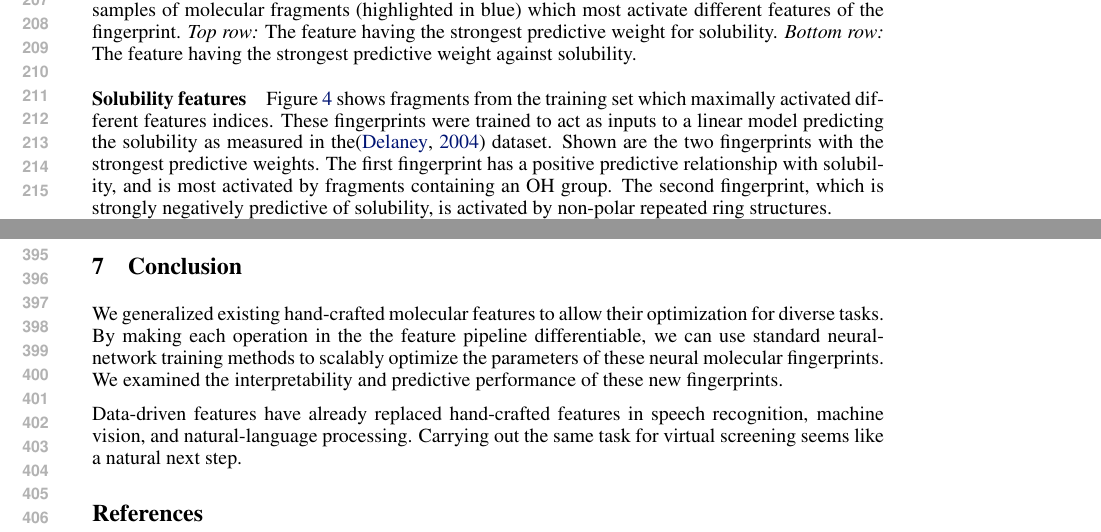
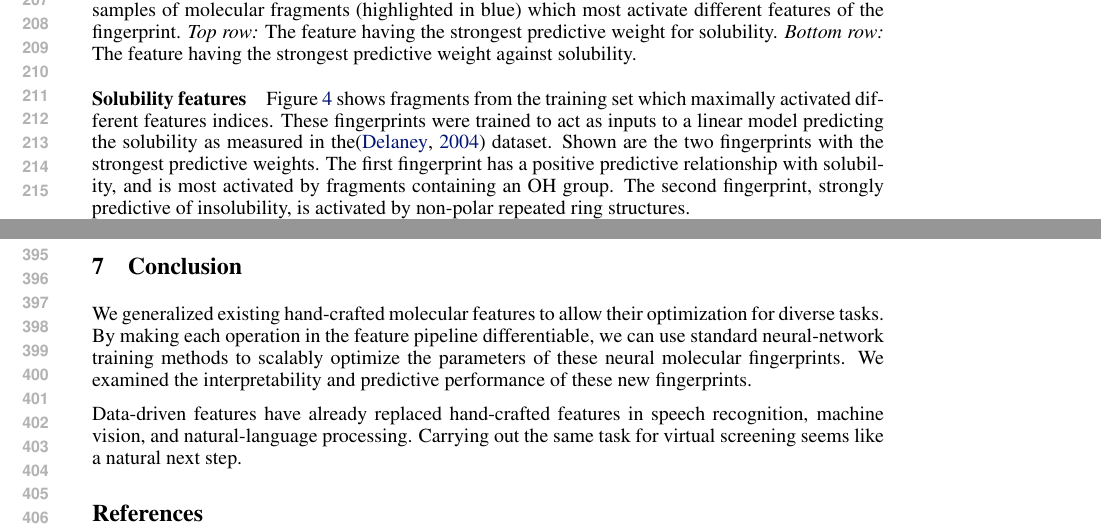
Before and after one commit to HIPS/neural-fingerprint, a LaTeX paper (paper/neural-fingerprints.tex): two parts of pages 4 and 8 of 9, joined at a grey line, cut so that both start at the same text. Compiled offline with pdfLaTeX.

Commit message:
almost NIPS deadline

```diff
--- a/paper/neural-fingerprints.tex
+++ b/paper/neural-fingerprints.tex
@@ -276,7 +276,7 @@ Figure \ref{fig:learned features solubility} shows fragments from the training s
 These fingerprints were trained to act as inputs to a linear model predicting the solubility as measured in the\citep{delaney_data_2004} dataset.
 Shown are the two fingerprints with the strongest predictive weights.
 The first fingerprint has a positive predictive relationship with solubility, and is most activated by fragments containing an OH group.
-The second fingerprint, which is strongly negatively predictive of solubility, is activated by non-polar repeated ring structures.
+The second fingerprint, strongly predictive of insolubility, is activated by non-polar repeated ring structures.
 
 \paragraph{Toxicity features}
 We ran a similar experiment on datasets from the \citet{tox21}.
@@ -466,7 +466,7 @@ The neural fingerprint, when viewed in this light, resembles an unrolled message
 
 \section{Conclusion}
 We generalized existing hand-crafted molecular features to allow their optimization for diverse tasks.
-By making each operation in the the feature pipeline differentiable, we can use standard neural-network training methods to scalably optimize the parameters of these neural molecular fingerprints.
+By making each operation in the feature pipeline differentiable, we can use standard neural-network training methods to scalably optimize the parameters of these neural molecular fingerprints.
 We examined the interpretability and predictive performance of these new fingerprints.
 
 Data-driven features have already replaced hand-crafted features in speech recognition, machine vision, and natural-language processing.
```
Also changed, not shown: paper/neural-fingerprints.tex (2 more changed lines).
